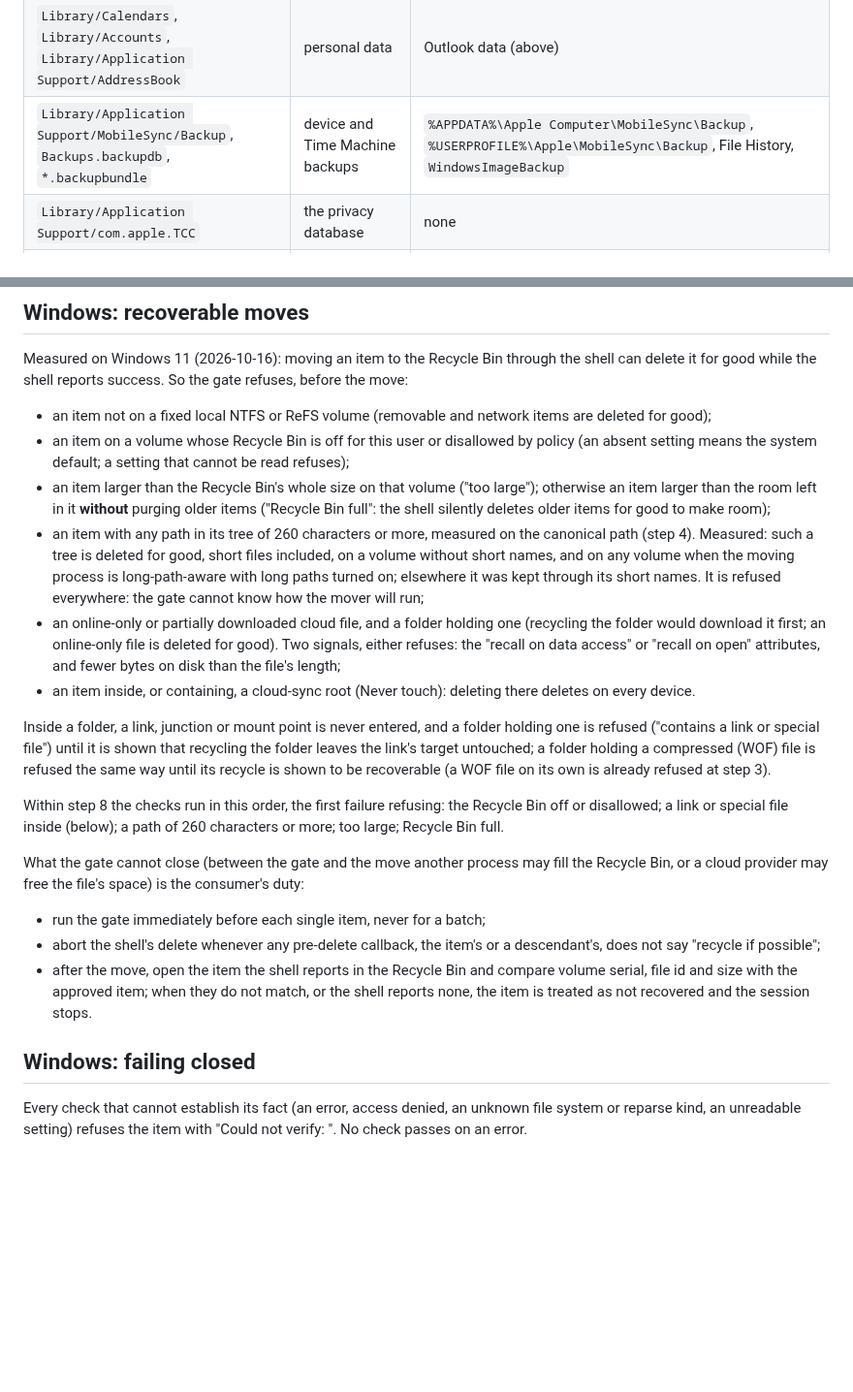
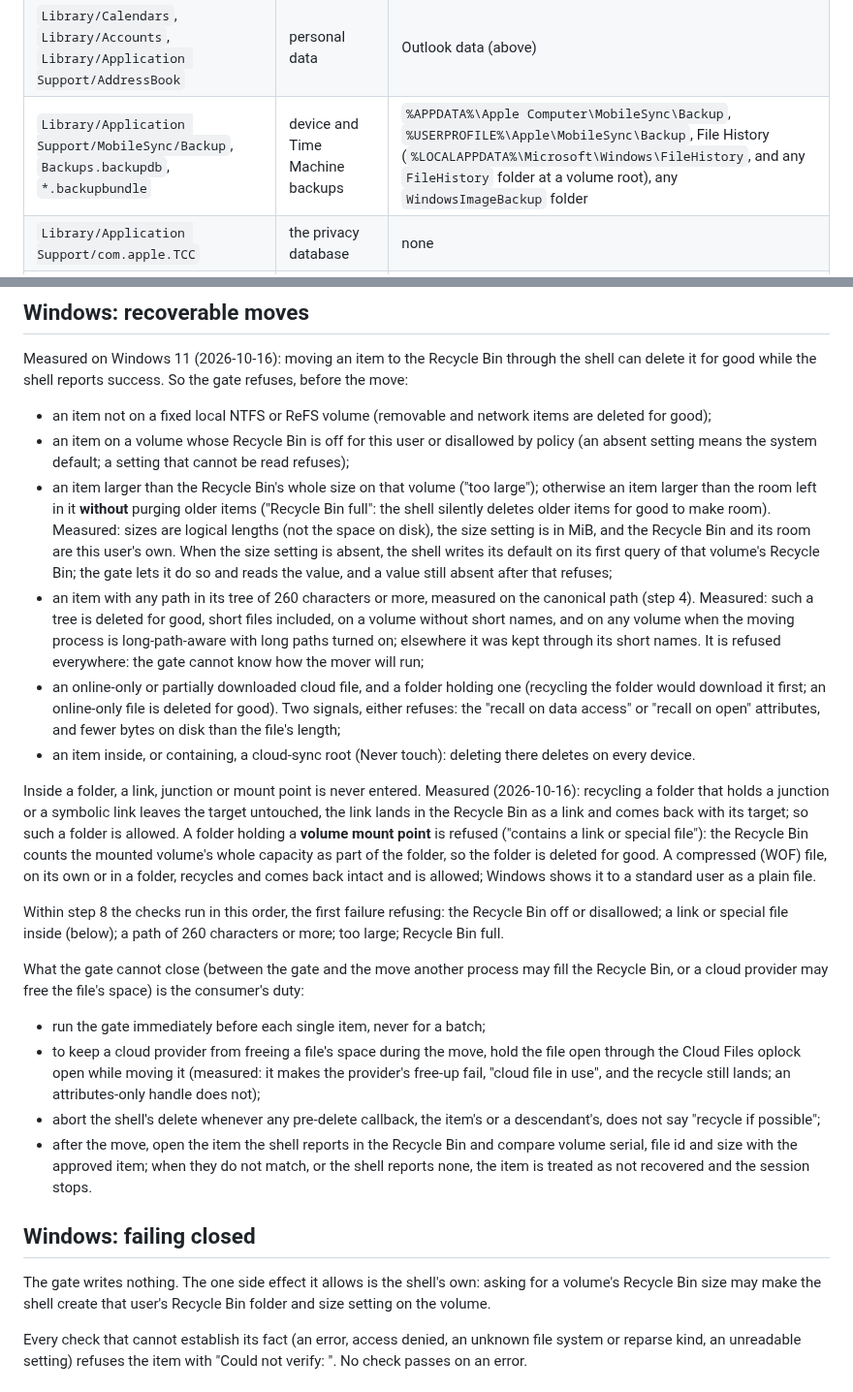
Before and after one commit to ambysto/ambysto-kit, a Markdown page: docs/spec/safety.md, 2 parts joined by grey strips. Shown at 97% size. Drawn GitHub-style; blank space fills up the shorter version.

Commit message:
Spec 5b: measured Recycle Bin facts; links inside folders and WOF allowed, mount points refused (APS-24, plan group 5b)
From the group 4-5 re-probes (saved outputs on the test machine), run
before any implementation: junctions and symbolic links inside a recycled
folder are recycled as links with their targets untouched and restorable
(allowed); a volume mount point inside makes the Recycle Bin count the
mounted volume's capacity, so the folder is deleted for good (refused);
WOF files recycle intact (allowed). Recycle Bin sizes are logical lengths
in MiB, per user; an absent size setting is written by the shell on its
first query. Consumer note: a Cloud Files oplock handle keeps a provider
from freeing the file during the move. File History gets concrete paths.
The gate writes nothing; the shell may create its own bin folder and
setting when asked for a size. The plan records doing 5b before group 4.

Co-Authored-By: Claude Opus 5.5 <noreply@anthropic.com>

```diff
--- a/docs/spec/safety.md
+++ b/docs/spec/safety.md
@@ -18,7 +18,7 @@ Refused at selection **and** immediately before every move, including everything
 | `Library/Mail`, `Library/Messages` | mail and messages | `%LOCALAPPDATA%\Microsoft\Outlook`, any `*.pst` / `*.ost`, Thunderbird profiles |
 | `Library/Mobile Documents`, `Library/CloudStorage` | iCloud Drive and other cloud drives (deleting there deletes in the cloud) | every cloud-sync root: the sync roots registered with the system for this user, `%OneDrive%`, `%OneDriveConsumer%`, `%OneDriveCommercial%`, and these folders directly in the profile: `Dropbox`, `Google Drive`, `My Drive`, `OneDrive`, `OneDrive - *`, `Box`, `Box Sync`, `pCloud Drive`, `iCloudDrive`, `iCloud Drive` |
 | `Library/Calendars`, `Library/Accounts`, `Library/Application Support/AddressBook` | personal data | Outlook data (above) |
-| `Library/Application Support/MobileSync/Backup`, `Backups.backupdb`, `*.backupbundle` | device and Time Machine backups | `%APPDATA%\Apple Computer\MobileSync\Backup`, `%USERPROFILE%\Apple\MobileSync\Backup`, File History, `WindowsImageBackup` |
+| `Library/Application Support/MobileSync/Backup`, `Backups.backupdb`, `*.backupbundle` | device and Time Machine backups | `%APPDATA%\Apple Computer\MobileSync\Backup`, `%USERPROFILE%\Apple\MobileSync\Backup`, File History (`%LOCALAPPDATA%\Microsoft\Windows\FileHistory`, and any `FileHistory` folder at a volume root), any `WindowsImageBackup` folder |
 | `Library/Application Support/com.apple.TCC` | the privacy database | none |
 | main browser profiles (Safari, Chrome, Arc, Firefox, Brave, Edge) | browsing data | Chrome, Edge, Brave under `%LOCALAPPDATA%`, Firefox under `%APPDATA%\Mozilla`, Arc under `%LOCALAPPDATA%\Packages` |
 | any child of `Library/Containers`, `Library/Group Containers` or `Library/Application Support` named `com.apple.*` or `group.com.apple.*` | Apple app data | Store app data: `%LOCALAPPDATA%\Packages` |
@@ -63,21 +63,24 @@ Windows note: the order on Windows, the first failure refusing the item:
 Measured on Windows 11 (2026-10-16): moving an item to the Recycle Bin through the shell can delete it for good while the shell reports success. So the gate refuses, before the move:
 - an item not on a fixed local NTFS or ReFS volume (removable and network items are deleted for good);
 - an item on a volume whose Recycle Bin is off for this user or disallowed by policy (an absent setting means the system default; a setting that cannot be read refuses);
-- an item larger than the Recycle Bin's whole size on that volume ("too large"); otherwise an item larger than the room left in it **without** purging older items ("Recycle Bin full": the shell silently deletes older items for good to make room);
+- an item larger than the Recycle Bin's whole size on that volume ("too large"); otherwise an item larger than the room left in it **without** purging older items ("Recycle Bin full": the shell silently deletes older items for good to make room). Measured: sizes are logical lengths (not the space on disk), the size setting is in MiB, and the Recycle Bin and its room are this user's own. When the size setting is absent, the shell writes its default on its first query of that volume's Recycle Bin; the gate lets it do so and reads the value, and a value still absent after that refuses;
 - an item with any path in its tree of 260 characters or more, measured on the canonical path (step 4). Measured: such a tree is deleted for good, short files included, on a volume without short names, and on any volume when the moving process is long-path-aware with long paths turned on; elsewhere it was kept through its short names. It is refused everywhere: the gate cannot know how the mover will run;
 - an online-only or partially downloaded cloud file, and a folder holding one (recycling the folder would download it first; an online-only file is deleted for good). Two signals, either refuses: the "recall on data access" or "recall on open" attributes, and fewer bytes on disk than the file's length;
 - an item inside, or containing, a cloud-sync root (Never touch): deleting there deletes on every device.
 
-Inside a folder, a link, junction or mount point is never entered, and a folder holding one is refused ("contains a link or special file") until it is shown that recycling the folder leaves the link's target untouched; a folder holding a compressed (WOF) file is refused the same way until its recycle is shown to be recoverable (a WOF file on its own is already refused at step 3).
+Inside a folder, a link, junction or mount point is never entered. Measured (2026-10-16): recycling a folder that holds a junction or a symbolic link leaves the target untouched, the link lands in the Recycle Bin as a link and comes back with its target; so such a folder is allowed. A folder holding a **volume mount point** is refused ("contains a link or special file"): the Recycle Bin counts the mounted volume's whole capacity as part of the folder, so the folder is deleted for good. A compressed (WOF) file, on its own or in a folder, recycles and comes back intact and is allowed; Windows shows it to a standard user as a plain file.
 
 Within step 8 the checks run in this order, the first failure refusing: the Recycle Bin off or disallowed; a link or special file inside (below); a path of 260 characters or more; too large; Recycle Bin full.
 
 What the gate cannot close (between the gate and the move another process may fill the Recycle Bin, or a cloud provider may free the file's space) is the consumer's duty:
 - run the gate immediately before each single item, never for a batch;
+- to keep a cloud provider from freeing a file's space during the move, hold the file open through the Cloud Files oplock open while moving it (measured: it makes the provider's free-up fail, "cloud file in use", and the recycle still lands; an attributes-only handle does not);
 - abort the shell's delete whenever any pre-delete callback, the item's or a descendant's, does not say "recycle if possible";
 - after the move, open the item the shell reports in the Recycle Bin and compare volume serial, file id and size with the approved item; when they do not match, or the shell reports none, the item is treated as not recovered and the session stops.
 
 ## Windows: failing closed
+
+The gate writes nothing. The one side effect it allows is the shell's own: asking for a volume's Recycle Bin size may make the shell create that user's Recycle Bin folder and size setting on the volume.
 
 Every check that cannot establish its fact (an error, access denied, an unknown file system or reparse kind, an unreadable setting) refuses the item with "Could not verify: <check>". No check passes on an error.
 
```
Also changed, not shown: intent/2026-10-16-kit-windows-safety.plan.md (+1 -1 lines).
